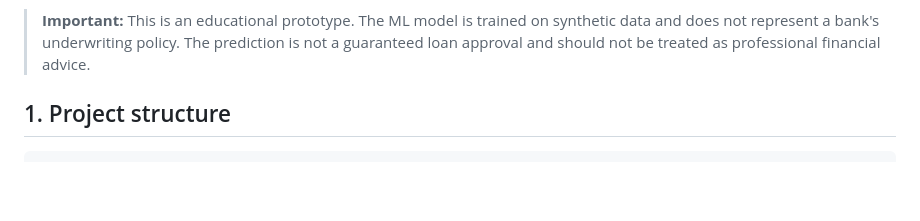
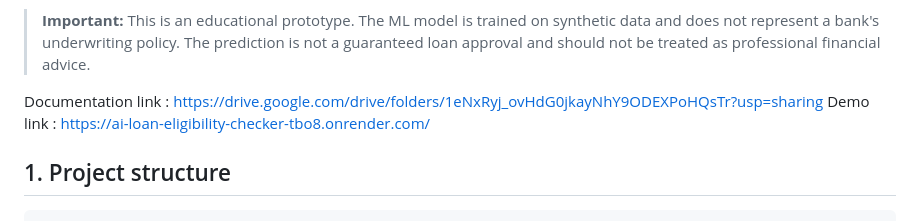
Before and after one commit to kunaldhere7269-byte/AI-Loan-Eligibility-Checker, a Markdown page: README.md, the part around the change. GitHub-like rendering; blank space fills up the shorter version.

```diff
--- a/README.md
+++ b/README.md
@@ -12,6 +12,10 @@ A capstone-ready **AI-powered BFSI web prototype** with:
 - Flask backend + HTML/CSS/JavaScript frontend
 
 > **Important:** This is an educational prototype. The ML model is trained on synthetic data and does not represent a bank's underwriting policy. The prediction is not a guaranteed loan approval and should not be treated as professional financial advice.
+
+
+Documentation link : https://drive.google.com/drive/folders/1eNxRyj_ovHdG0jkayNhY9ODEXPoHQsTr?usp=sharing
+Demo link : https://ai-loan-eligibility-checker-tbo8.onrender.com/
 
 ## 1. Project structure
 
```
